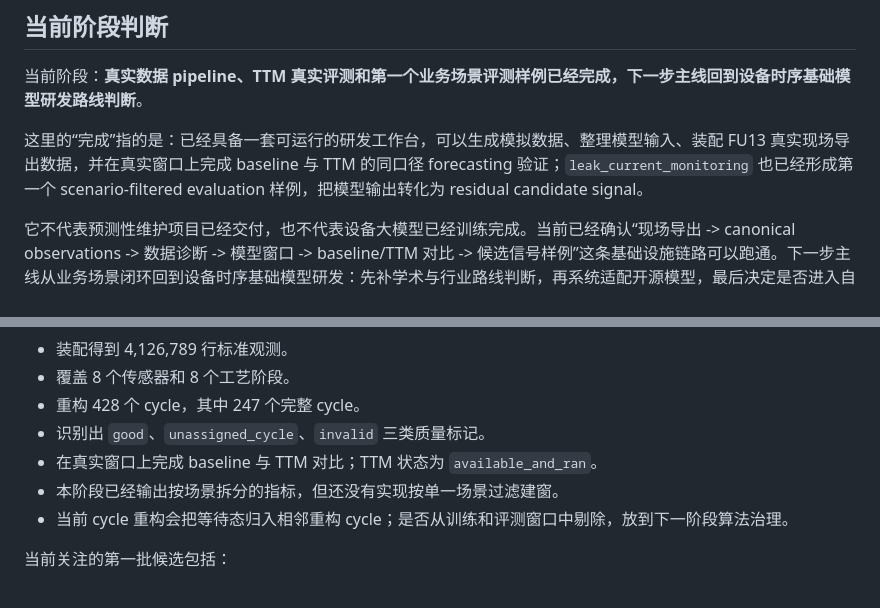
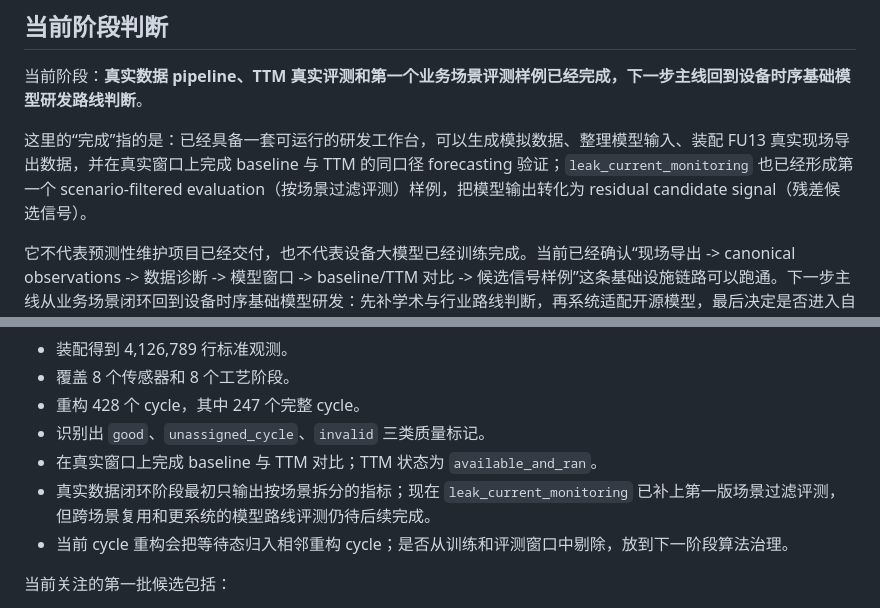
Before and after one commit to LloydS827/B08-TSModel, a Markdown page: details.md, 2 parts joined by grey strips. GitHub-like rendering.

Commit message:
docs: clarify scenario evaluation status

```diff
--- a/details.md
+++ b/details.md
@@ -38,7 +38,7 @@ FU13 是本课题当前选定的第一台示例设备编号，指一台真空速
 
 当前阶段：**真实数据 pipeline、TTM 真实评测和第一个业务场景评测样例已经完成，下一步主线回到设备时序基础模型研发路线判断**。
 
-这里的“完成”指的是：已经具备一套可运行的研发工作台，可以生成模拟数据、整理模型输入、装配 FU13 真实现场导出数据，并在真实窗口上完成 baseline 与 TTM 的同口径 forecasting 验证；`leak_current_monitoring` 也已经形成第一个 scenario-filtered evaluation 样例，把模型输出转化为 residual candidate signal。
+这里的“完成”指的是：已经具备一套可运行的研发工作台，可以生成模拟数据、整理模型输入、装配 FU13 真实现场导出数据，并在真实窗口上完成 baseline 与 TTM 的同口径 forecasting 验证；`leak_current_monitoring` 也已经形成第一个 scenario-filtered evaluation（按场景过滤评测）样例，把模型输出转化为 residual candidate signal（残差候选信号）。
 
 它不代表预测性维护项目已经交付，也不代表设备大模型已经训练完成。当前已经确认“现场导出 -> canonical observations -> 数据诊断 -> 模型窗口 -> baseline/TTM 对比 -> 候选信号样例”这条基础设施链路可以跑通。下一步主线从业务场景闭环回到设备时序基础模型研发：先补学术与行业路线判断，再系统适配开源模型，最后决定是否进入自研训练方案设计。
 
@@ -134,7 +134,7 @@ forecasting 实验命令现在可以显式选择 `baseline` 或 `ttm`。默认
 - 重构 428 个 cycle，其中 247 个完整 cycle。
 - 识别出 `good`、`unassigned_cycle`、`invalid` 三类质量标记。
 - 在真实窗口上完成 baseline 与 TTM 对比；TTM 状态为 `available_and_ran`。
-- 本阶段已经输出按场景拆分的指标，但还没有实现按单一场景过滤建窗。
+- 真实数据闭环阶段最初只输出按场景拆分的指标；现在 `leak_current_monitoring` 已补上第一版场景过滤评测，但跨场景复用和更系统的模型路线评测仍待后续完成。
 - 当前 cycle 重构会把等待态归入相邻重构 cycle；是否从训练和评测窗口中剔除，放到下一阶段算法治理。
 
 当前关注的第一批候选包括：
```
